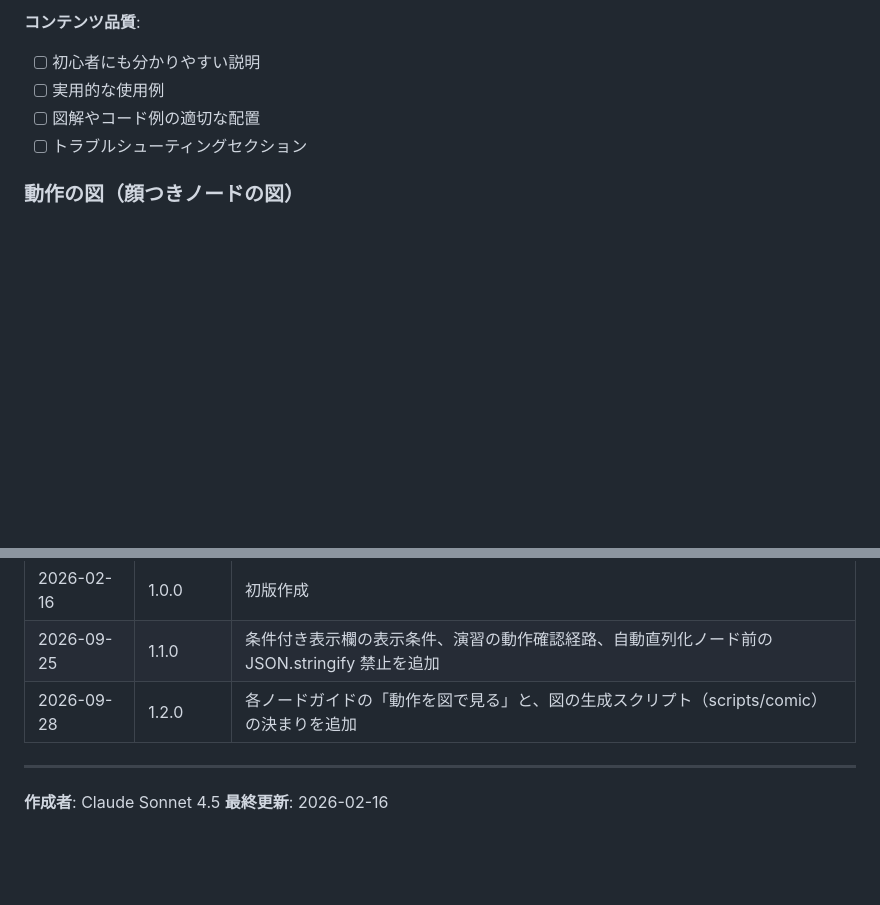
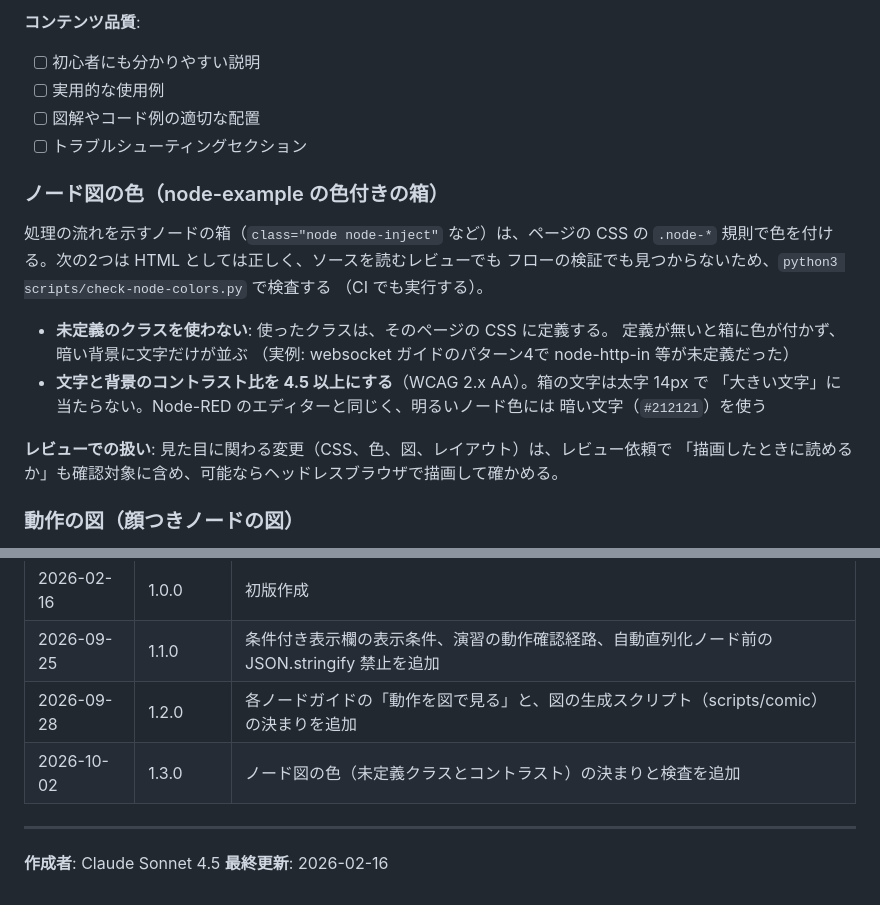
Before and after one commit to GMSTechJP/gmstechjp.github.io, a Markdown page: CLAUDE.md, 2 parts joined by grey strips. Rendered like a GitHub page; blank space fills up the shorter version.

Commit message:
docs: CLAUDE.mdにノード図の色の決まりとレビュー時の描画確認を追加
Co-Authored-By: Claude Opus 5.5 <noreply@anthropic.com>

```diff
--- a/CLAUDE.md
+++ b/CLAUDE.md
@@ -422,6 +422,23 @@ index.html の ☁️ バッジは「https で公開された共有クラウド
 - [ ] 実用的な使用例
 - [ ] 図解やコード例の適切な配置
 - [ ] トラブルシューティングセクション
+
+### ノード図の色（node-example の色付きの箱）
+
+処理の流れを示すノードの箱（`class="node node-inject"` など）は、ページの CSS の
+`.node-*` 規則で色を付ける。次の2つは HTML としては正しく、ソースを読むレビューでも
+フローの検証でも見つからないため、`python3 scripts/check-node-colors.py` で検査する
+（CI でも実行する）。
+
+- **未定義のクラスを使わない**: 使ったクラスは、そのページの CSS に定義する。
+  定義が無いと箱に色が付かず、暗い背景に文字だけが並ぶ
+  （実例: websocket ガイドのパターン4で node-http-in 等が未定義だった）
+- **文字と背景のコントラスト比を 4.5 以上にする**（WCAG 2.x AA）。箱の文字は太字 14px で
+  「大きい文字」に当たらない。Node-RED のエディターと同じく、明るいノード色には
+  暗い文字（`#212121`）を使う
+
+**レビューでの扱い**: 見た目に関わる変更（CSS、色、図、レイアウト）は、レビュー依頼で
+「描画したときに読めるか」も確認対象に含め、可能ならヘッドレスブラウザで描画して確かめる。
 
 ### 動作の図（顔つきノードの図）
 
@@ -850,6 +867,7 @@ curl -o inject-source.html \
 | 2026-02-16 | 1.0.0 | 初版作成 |
 | 2026-09-25 | 1.1.0 | 条件付き表示欄の表示条件、演習の動作確認経路、自動直列化ノード前の JSON.stringify 禁止を追加 |
 | 2026-09-28 | 1.2.0 | 各ノードガイドの「動作を図で見る」と、図の生成スクリプト（scripts/comic）の決まりを追加 |
+| 2026-10-02 | 1.3.0 | ノード図の色（未定義クラスとコントラスト）の決まりと検査を追加 |
 
 ---
 
```
